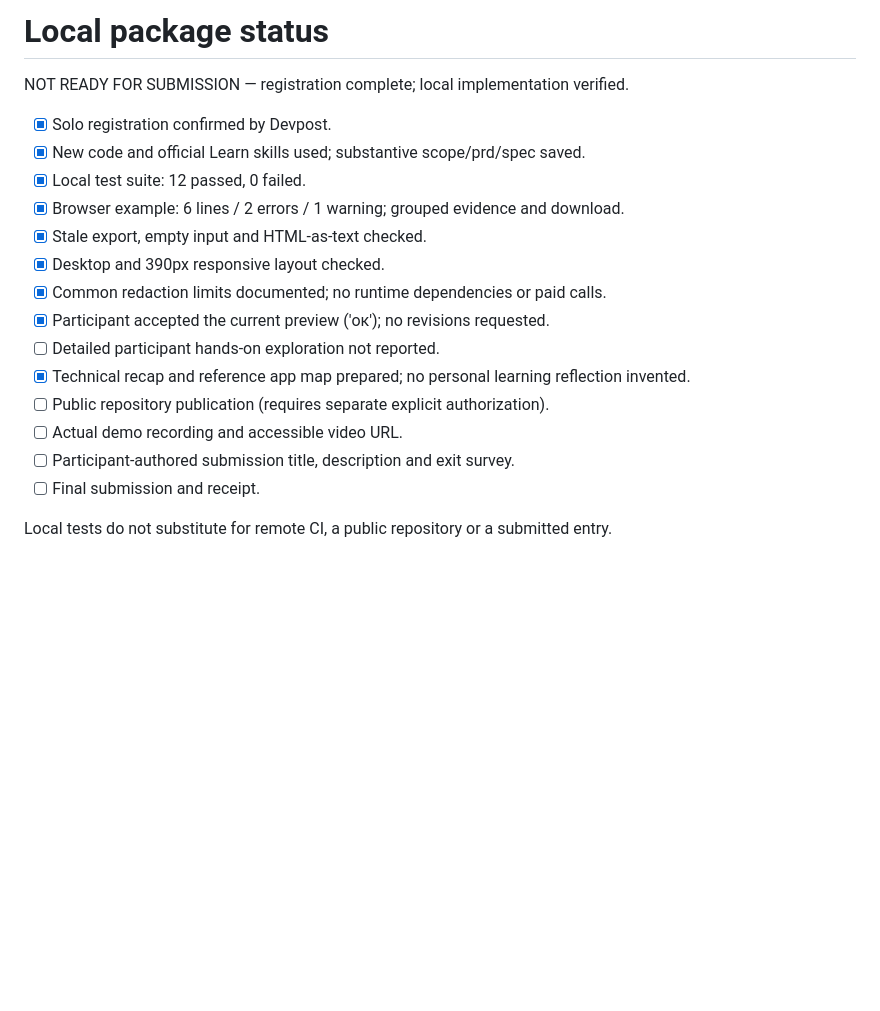
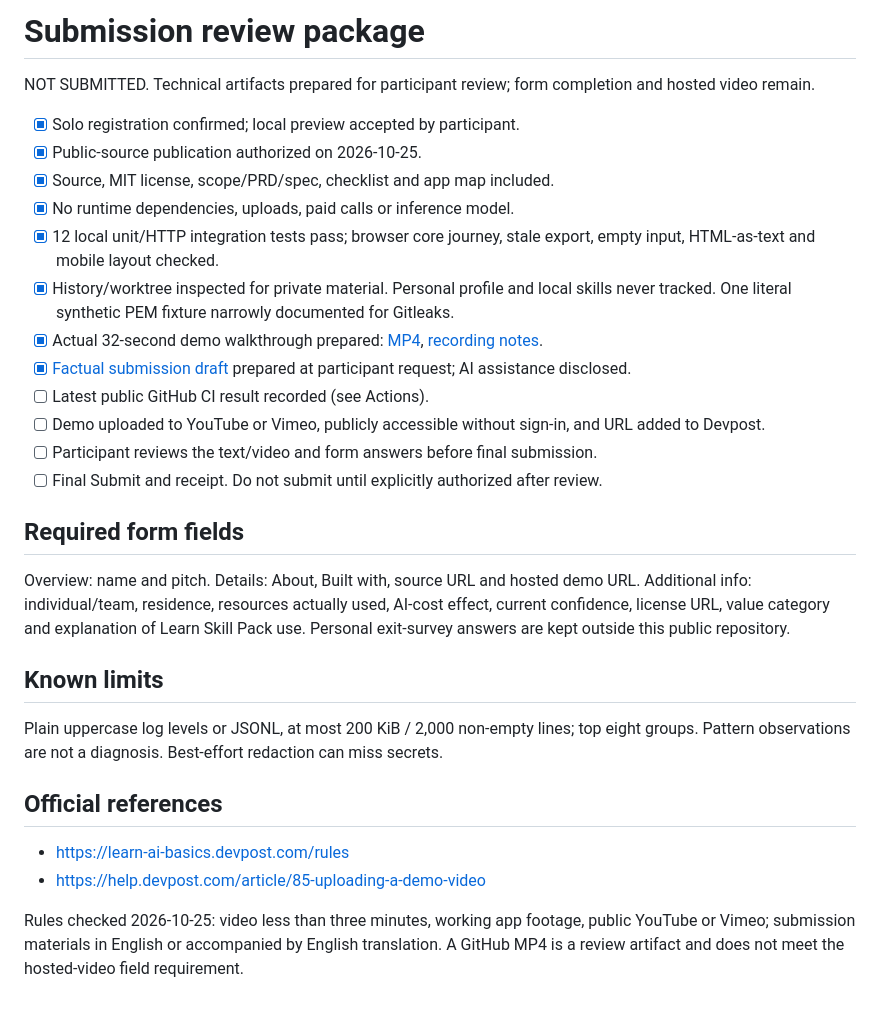
Before and after one commit to Seranov67/incident-brief, a Markdown page: PACKAGE.md, the part around the change. Rendered like a GitHub page; blank space fills up the shorter version.

```diff
--- a/PACKAGE.md
+++ b/PACKAGE.md
@@ -1,19 +1,28 @@
-# Local package status
-NOT READY FOR SUBMISSION — registration complete; local implementation verified.
+# Submission review package
+NOT SUBMITTED. Technical artifacts prepared for participant review; form completion and hosted video remain.
 
-- [x] Solo registration confirmed by Devpost.
-- [x] New code and official Learn skills used; substantive scope/prd/spec saved.
-- [x] Local test suite: 12 passed, 0 failed.
-- [x] Browser example: 6 lines / 2 errors / 1 warning; grouped evidence and download.
-- [x] Stale export, empty input and HTML-as-text checked.
-- [x] Desktop and 390px responsive layout checked.
-- [x] Common redaction limits documented; no runtime dependencies or paid calls.
-- [x] Participant accepted the current preview ('ок'); no revisions requested.
-- [ ] Detailed participant hands-on exploration not reported.
-- [x] Technical recap and reference app map prepared; no personal learning reflection invented.
-- [ ] Public repository publication (requires separate explicit authorization).
-- [ ] Actual demo recording and accessible video URL.
-- [ ] Participant-authored submission title, description and exit survey.
-- [ ] Final submission and receipt.
+- [x] Solo registration confirmed; local preview accepted by participant.
+- [x] Public-source publication authorized on 2026-10-25.
+- [x] Source, MIT license, scope/PRD/spec, checklist and app map included.
+- [x] No runtime dependencies, uploads, paid calls or inference model.
+- [x] 12 local unit/HTTP integration tests pass; browser core journey, stale export, empty input, HTML-as-text and mobile layout checked.
+- [x] History/worktree inspected for private material. Personal profile and local skills never tracked. One literal synthetic PEM fixture narrowly documented for Gitleaks.
+- [x] Actual 32-second demo walkthrough prepared: [MP4](docs/incident-brief-demo.mp4), [recording notes](docs/demo-notes.md).
+- [x] [Factual submission draft](docs/submission-copy.md) prepared at participant request; AI assistance disclosed.
+- [ ] Latest public GitHub CI result recorded (see Actions).
+- [ ] Demo uploaded to YouTube or Vimeo, publicly accessible without sign-in, and URL added to Devpost.
+- [ ] Participant reviews the text/video and form answers before final submission.
+- [ ] Final Submit and receipt. Do not submit until explicitly authorized after review.
 
-Local tests do not substitute for remote CI, a public repository or a submitted entry.
+## Required form fields
+Overview: name and pitch. Details: About, Built with, source URL and hosted demo URL.
+Additional info: individual/team, residence, resources actually used, AI-cost effect, current confidence, license URL, value category and explanation of Learn Skill Pack use. Personal exit-survey answers are kept outside this public repository.
+
+## Known limits
+Plain uppercase log levels or JSONL, at most 200 KiB / 2,000 non-empty lines; top eight groups. Pattern observations are not a diagnosis. Best-effort redaction can miss secrets.
+
+## Official references
+- https://learn-ai-basics.devpost.com/rules
+- https://help.devpost.com/article/85-uploading-a-demo-video
+
+Rules checked 2026-10-25: video less than three minutes, working app footage, public YouTube or Vimeo; submission materials in English or accompanied by English translation. A GitHub MP4 is a review artifact and does not meet the hosted-video field requirement.
```
Also changed, not shown: README.md (+24 -10 lines), devpost/spec.md (+3 -1 lines), docs/demo-notes.md (added, +7 -0 lines), docs/submission-copy.md (added, +27 -0 lines), docs/report.jpg (added), 4 other files.
